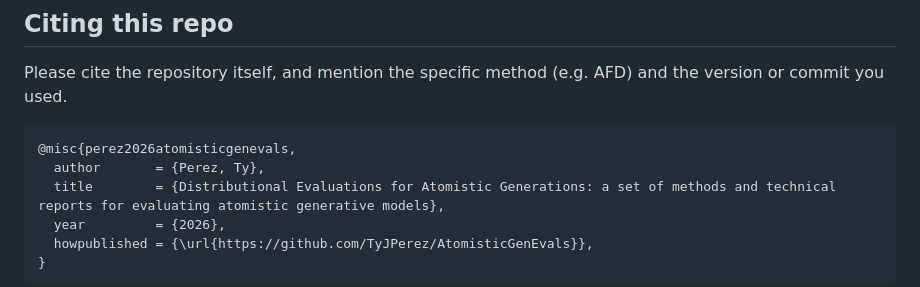
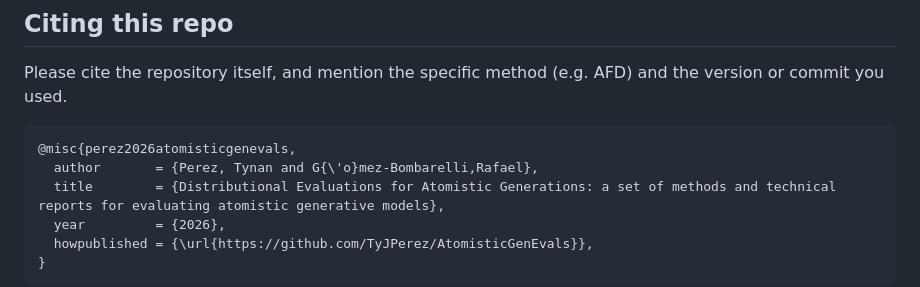
Before and after one commit to TyJPerez/AtomisticGenEvals, a Markdown page: README.md, the part around the change. Drawn GitHub-style.

Commit message:
update citation

````diff
--- a/README.md
+++ b/README.md
@@ -8,7 +8,7 @@ Please cite the repository itself, and mention the specific method (e.g. AFD) an
 
 ```bibtex
 @misc{perez2026atomisticgenevals,
-  author       = {Perez, Ty},
+  author       = {Perez, Tynan and G{\'o}mez-Bombarelli,Rafael},
   title        = {Distributional Evaluations for Atomistic Generations: a set of methods and technical reports for evaluating atomistic generative models},
   year         = {2026},
   howpublished = {\url{https://github.com/TyJPerez/AtomisticGenEvals}},
````
